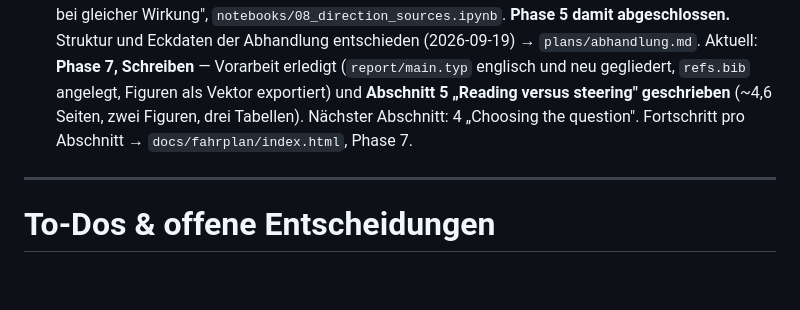
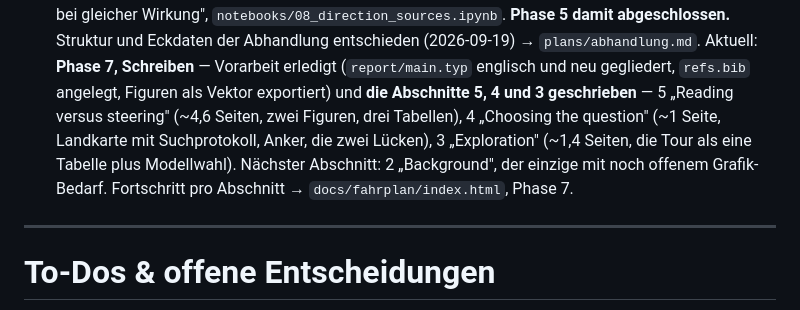
Before and after one commit to Henroxx/mechinterp_xai, a Markdown page: docs/agentcontext/PROJECT.md, the part around the change. GitHub-like rendering; blank space fills up the shorter version.

```diff
--- a/docs/agentcontext/PROJECT.md
+++ b/docs/agentcontext/PROJECT.md
@@ -54,9 +54,11 @@ war veraltet, es hängt kein Termin daran (Henry, 2026-09-19). Bewertung 50 % Au
   `notebooks/08_direction_sources.ipynb`. **Phase 5 damit abgeschlossen.** Struktur und Eckdaten der
   Abhandlung entschieden (2026-09-19) → `plans/abhandlung.md`. Aktuell: **Phase 7, Schreiben** —
   Vorarbeit erledigt (`report/main.typ` englisch und neu gegliedert, `refs.bib` angelegt, Figuren
-  als Vektor exportiert) und **Abschnitt 5 „Reading versus steering" geschrieben** (~4,6 Seiten,
-  zwei Figuren, drei Tabellen). Nächster Abschnitt: 4 „Choosing the question". Fortschritt pro
-  Abschnitt → `docs/fahrplan/index.html`, Phase 7.
+  als Vektor exportiert) und **die Abschnitte 5, 4 und 3 geschrieben** — 5 „Reading versus steering"
+  (~4,6 Seiten, zwei Figuren, drei Tabellen), 4 „Choosing the question" (~1 Seite, Landkarte mit
+  Suchprotokoll, Anker, die zwei Lücken), 3 „Exploration" (~1,4 Seiten, die Tour als eine Tabelle
+  plus Modellwahl). Nächster Abschnitt: 2 „Background", der einzige mit noch offenem Grafik-Bedarf.
+  Fortschritt pro Abschnitt → `docs/fahrplan/index.html`, Phase 7.
 
 ---
 # To-Dos & offene Entscheidungen
```
Also changed, not shown: docs/agentcontext/HISTORY.md (+6 -0 lines), 1 other file.
